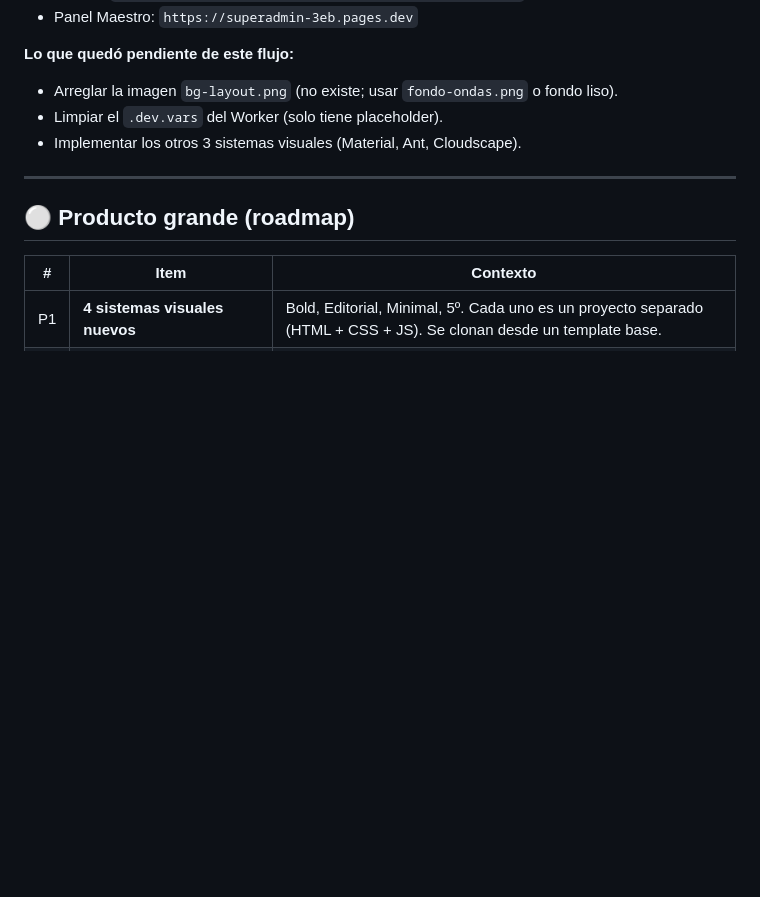
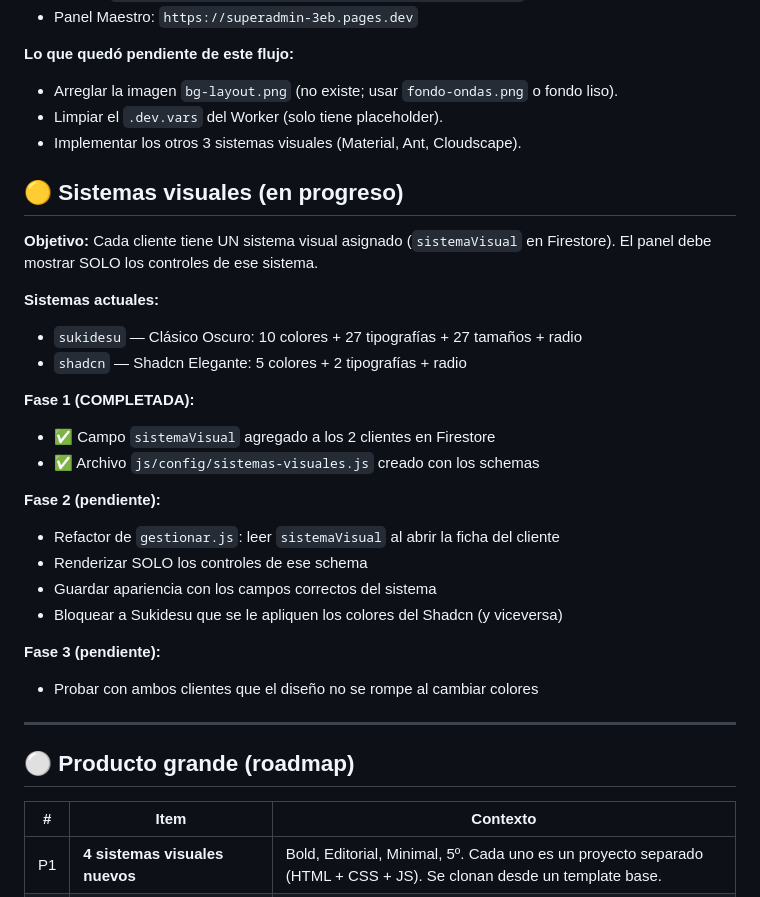
Before and after one commit to pietroflorian-collab/superadmin, a Markdown page: docs/PENDIENTES.md, the part around the change. Drawn GitHub-style; blank space fills up the shorter version.

Commit message:
docs: registrar Fase 1 de sistemas visuales

```diff
--- a/docs/PENDIENTES.md
+++ b/docs/PENDIENTES.md
@@ -69,7 +69,29 @@ Primera implementación funcional del flujo SaaS end-to-end para un cliente.
 - Limpiar el `.dev.vars` del Worker (solo tiene placeholder).
 - Implementar los otros 3 sistemas visuales (Material, Ant, Cloudscape).
 
+## 🟡 Sistemas visuales (en progreso)
+
+**Objetivo:** Cada cliente tiene UN sistema visual asignado (`sistemaVisual` en Firestore). El panel debe mostrar SOLO los controles de ese sistema.
+
+**Sistemas actuales:**
+- `sukidesu` — Clásico Oscuro: 10 colores + 27 tipografías + 27 tamaños + radio
+- `shadcn` — Shadcn Elegante: 5 colores + 2 tipografías + radio
+
+**Fase 1 (COMPLETADA):**
+- ✅ Campo `sistemaVisual` agregado a los 2 clientes en Firestore
+- ✅ Archivo `js/config/sistemas-visuales.js` creado con los schemas
+
+**Fase 2 (pendiente):**
+- Refactor de `gestionar.js`: leer `sistemaVisual` al abrir la ficha del cliente
+- Renderizar SOLO los controles de ese schema
+- Guardar apariencia con los campos correctos del sistema
+- Bloquear a Sukidesu que se le apliquen los colores del Shadcn (y viceversa)
+
+**Fase 3 (pendiente):**
+- Probar con ambos clientes que el diseño no se rompe al cambiar colores
+
 ---
+
 
 ## ⚪ Producto grande (roadmap)
 
```
